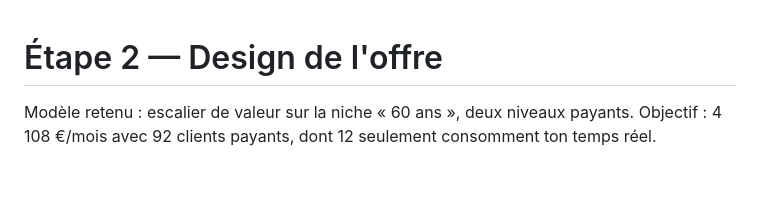
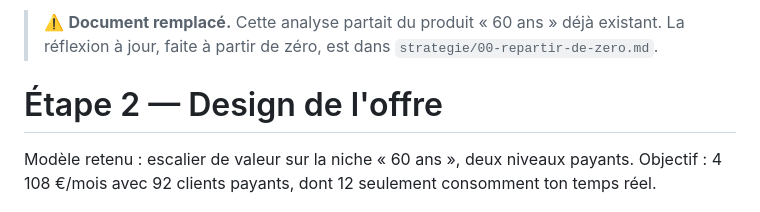
Before and after one commit to konesegba/60-ans-stop-aux-douleurs-articulaires, a Markdown page: strategie/02-design-de-l-offre.md, the part around the change. Drawn GitHub-style; blank space fills up the shorter version.

```diff
--- a/strategie/02-design-de-l-offre.md
+++ b/strategie/02-design-de-l-offre.md
@@ -1,3 +1,5 @@
+> ⚠️ **Document remplacé.** Cette analyse partait du produit « 60 ans » déjà existant. La réflexion à jour, faite à partir de zéro, est dans `strategie/00-repartir-de-zero.md`.
+
 # Étape 2 — Design de l'offre
 
 Modèle retenu : escalier de valeur sur la niche « 60 ans », deux niveaux payants.
```
Also changed, not shown: strategie/00-repartir-de-zero.md (added, +240 -0 lines), strategie/01-analyse-et-modeles.md (+2 -0 lines).
